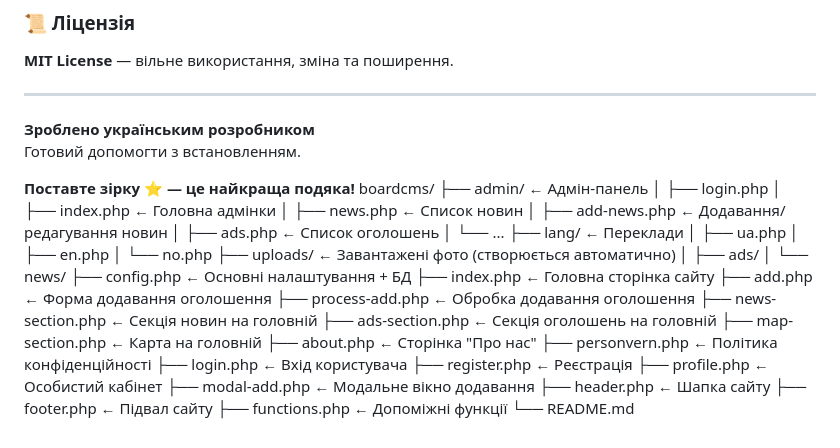
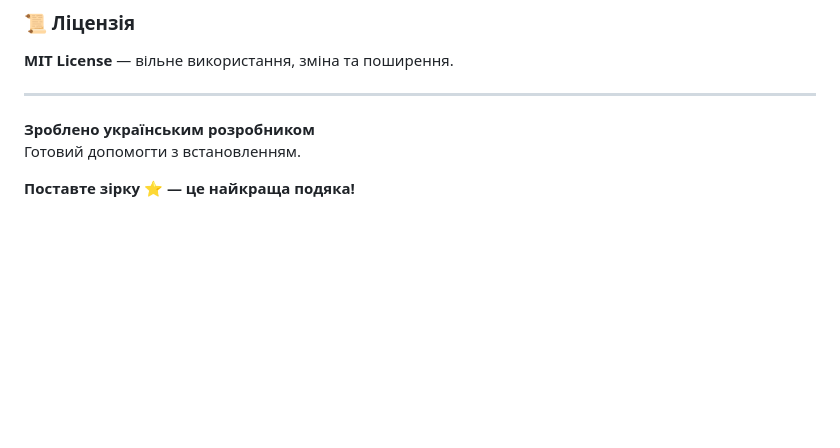
Before and after one commit to Ruslan-Bilohash/boardcms, a Markdown page: README.md, the part around the change. Rendered like a GitHub page; blank space fills up the shorter version.

```diff
--- a/README.md
+++ b/README.md
@@ -90,35 +90,3 @@ Passord: `12345`
 Готовий допомогти з встановленням.
 
 **Поставте зірку ⭐ — це найкраща подяка!**
-boardcms/
-├── admin/                  ← Адмін-панель
-│   ├── login.php
-│   ├── index.php           ← Головна адмінки
-│   ├── news.php            ← Список новин
-│   ├── add-news.php        ← Додавання/редагування новин
-│   ├── ads.php             ← Список оголошень
-│   └── ...
-├── lang/                   ← Переклади
-│   ├── ua.php
-│   ├── en.php
-│   └── no.php
-├── uploads/                ← Завантажені фото (створюється автоматично)
-│   ├── ads/
-│   └── news/
-├── config.php              ← Основні налаштування + БД
-├── index.php               ← Головна сторінка сайту
-├── add.php                 ← Форма додавання оголошення
-├── process-add.php         ← Обробка додавання оголошення
-├── news-section.php        ← Секція новин на головній
-├── ads-section.php         ← Секція оголошень на головній
-├── map-section.php         ← Карта на головній
-├── about.php               ← Сторінка "Про нас"
-├── personvern.php          ← Політика конфіденційності
-├── login.php               ← Вхід користувача
-├── register.php            ← Реєстрація
-├── profile.php             ← Особистий кабінет
-├── modal-add.php           ← Модальне вікно додавання
-├── header.php              ← Шапка сайту
-├── footer.php              ← Підвал сайту
-├── functions.php           ← Допоміжні функції
-└── README.md
```
